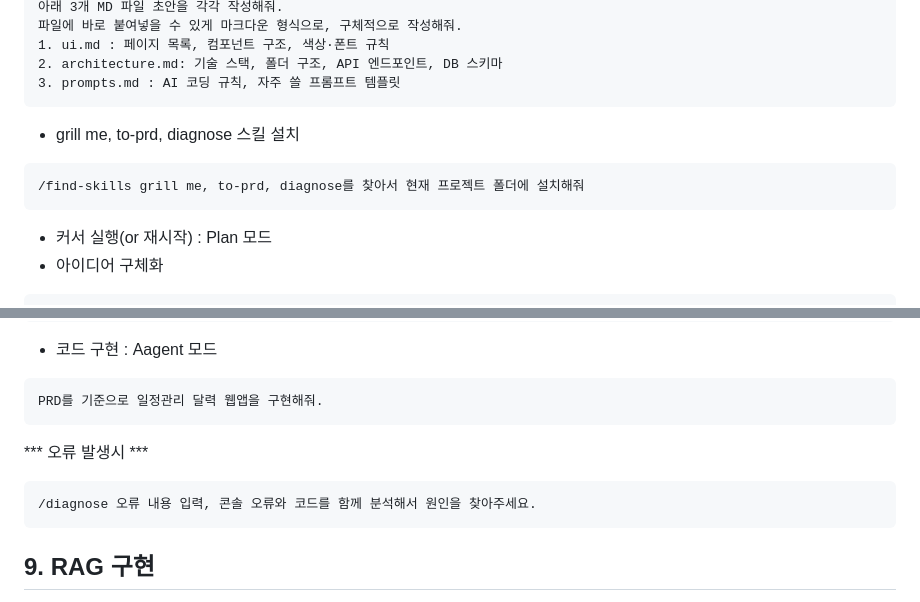
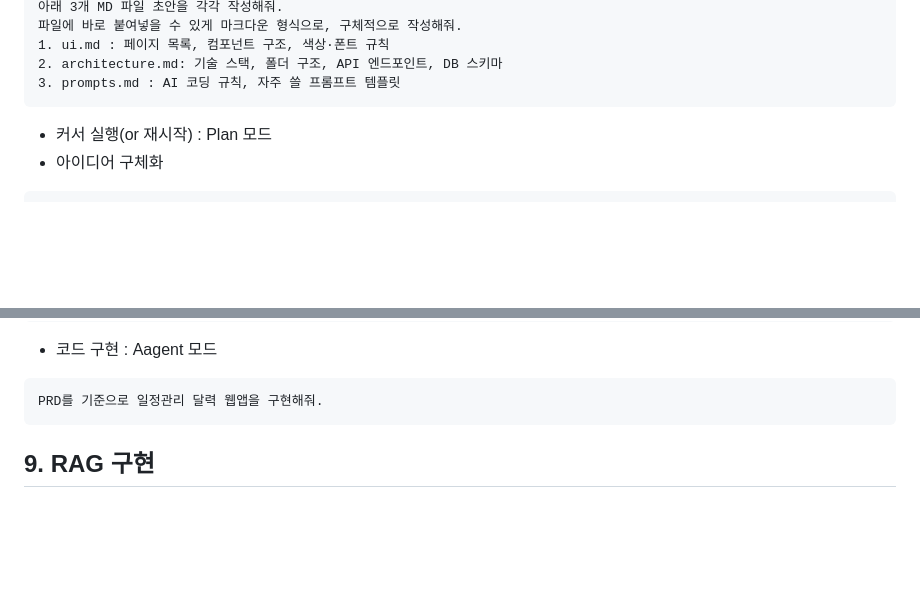
Before and after one commit to yooleene/Agent_basic, a Markdown page: README.md, 2 parts joined by grey strips. GitHub-like rendering; blank space fills up the shorter version.

````diff
--- a/README.md
+++ b/README.md
@@ -302,10 +302,6 @@ PDF파일을 업로드하면 번역해주는 앱을 만들고 싶어
 2. architecture.md: 기술 스택, 폴더 구조, API 엔드포인트, DB 스키마
 3. prompts.md : AI 코딩 규칙, 자주 쓸 프롬프트 템플릿
 ```
-- grill me, to-prd, diagnose 스킬 설치
- ```text
-/find-skills grill me, to-prd, diagnose를 찾아서 현재 프로젝트 폴더에 설치해줘
-```
 
 - 커서 실행(or 재시작) : Plan 모드
 - 아이디어 구체화
@@ -321,10 +317,7 @@ PDF파일을 업로드하면 번역해주는 앱을 만들고 싶어
 ```text
 PRD를 기준으로 일정관리 달력 웹앱을 구현해줘.
 ```
-*** 오류 발생시 ***
-```text
-/diagnose 오류 내용 입력, 콘솔 오류와 코드를 함께 분석해서 원인을 찾아주세요.
-```
+
 
 
 ## 9. RAG 구현
````
